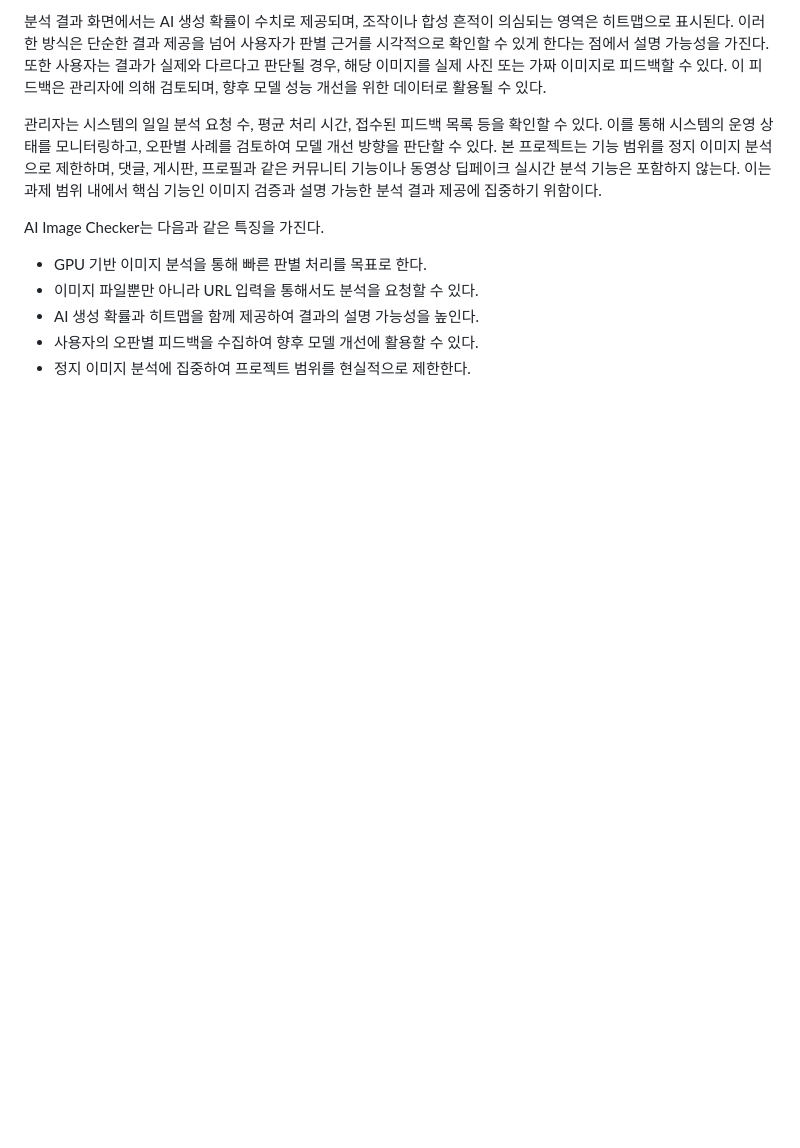
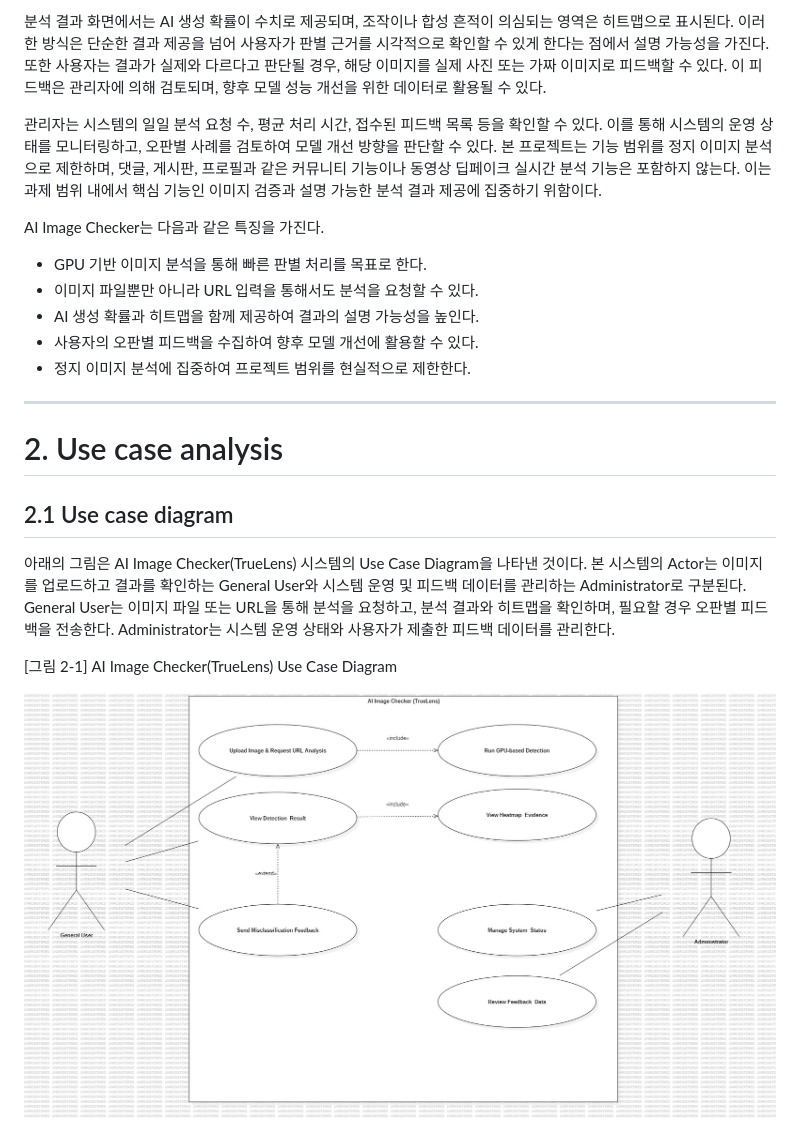
Before and after one commit to Tmxla/AI_Image_Checker, a Markdown page: Analysis_22313526_장지웅.md, the part around the change. GitHub-like rendering; blank space fills up the shorter version.

Commit message:
Include use case analysis and diagram in documentation
Added use case analysis section with diagram for AI Image Checker.

```diff
--- a/Analysis_22313526_장지웅.md
+++ b/Analysis_22313526_장지웅.md
@@ -56,3 +56,15 @@ AI Image Checker는 다음과 같은 특징을 가진다.
 - AI 생성 확률과 히트맵을 함께 제공하여 결과의 설명 가능성을 높인다.
 - 사용자의 오판별 피드백을 수집하여 향후 모델 개선에 활용할 수 있다.
 - 정지 이미지 분석에 집중하여 프로젝트 범위를 현실적으로 제한한다.
+
+---
+
+# 2. Use case analysis
+
+## 2.1 Use case diagram
+
+아래의 그림은 AI Image Checker(TrueLens) 시스템의 Use Case Diagram을 나타낸 것이다. 본 시스템의 Actor는 이미지를 업로드하고 결과를 확인하는 General User와 시스템 운영 및 피드백 데이터를 관리하는 Administrator로 구분된다. General User는 이미지 파일 또는 URL을 통해 분석을 요청하고, 분석 결과와 히트맵을 확인하며, 필요할 경우 오판별 피드백을 전송한다. Administrator는 시스템 운영 상태와 사용자가 제출한 피드백 데이터를 관리한다.
+
+[그림 2-1] AI Image Checker(TrueLens) Use Case Diagram
+
+![Use case diagram](./UseCaseDiagram4.jpg)
```
